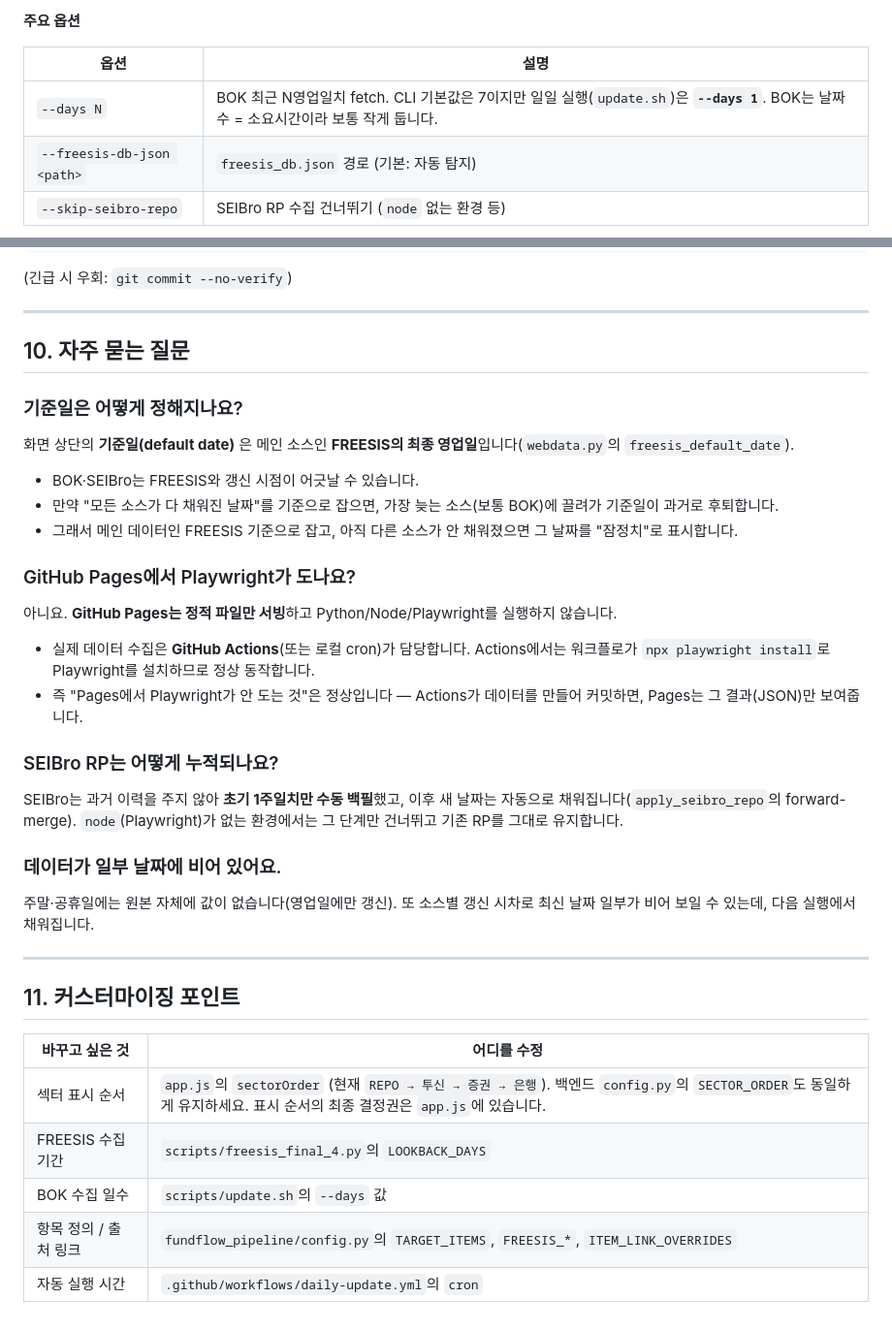
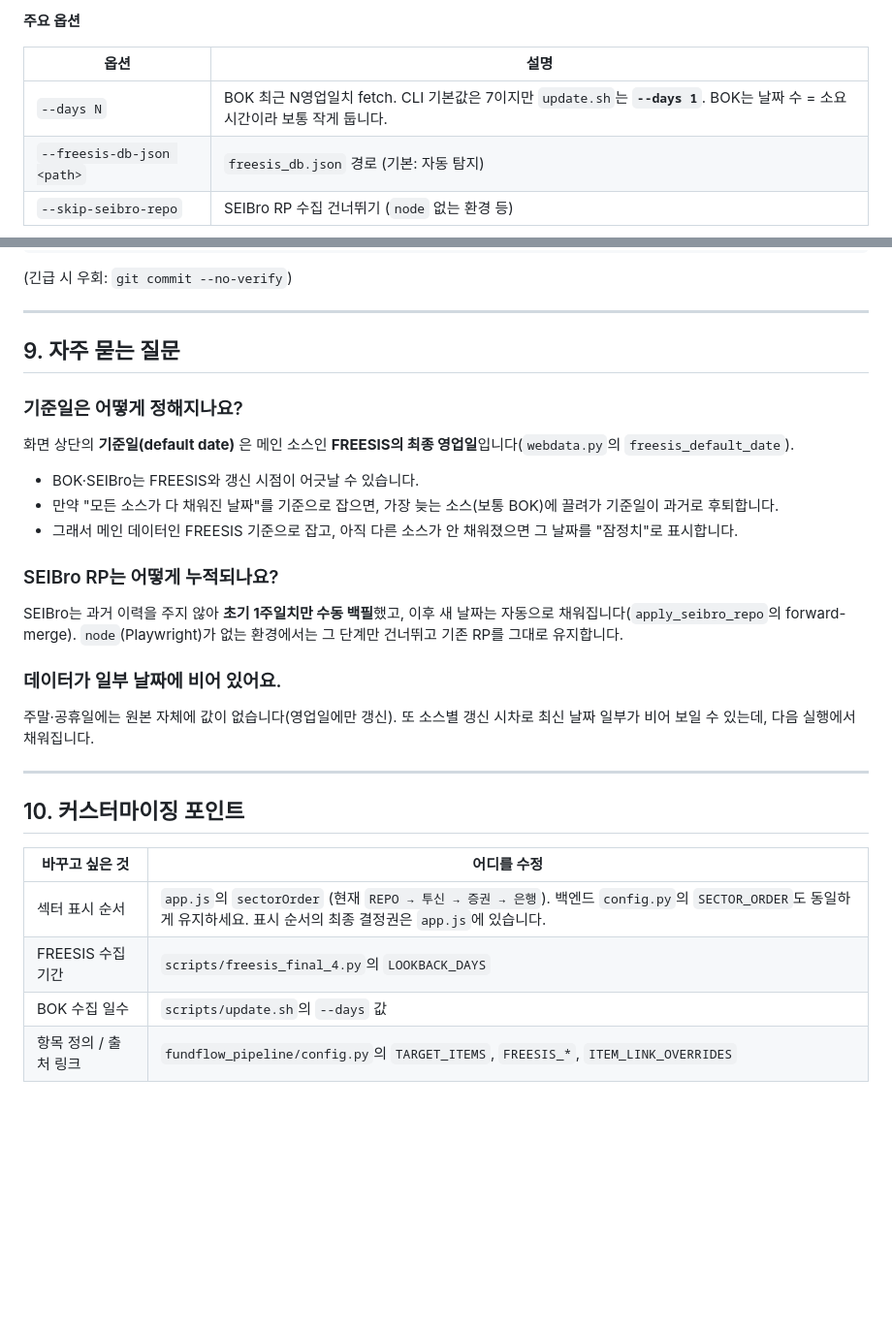
Before and after one commit to leeminhong/fundflow-dashboard, a Markdown page: README.md, 2 parts joined by grey strips. Shown at 97% size. GitHub-like rendering; blank space fills up the shorter version.

```diff
--- a/README.md
+++ b/README.md
@@ -166,7 +166,7 @@ python3 scripts/fetch_bok_market_indicator.py \
 
 | 옵션 | 설명 |
 |------|------|
-| `--days N` | BOK 최근 N영업일치 fetch. CLI 기본값은 7이지만 일일 실행(`update.sh`)은 **`--days 1`**. BOK는 날짜 수 = 소요시간이라 보통 작게 둡니다. |
+| `--days N` | BOK 최근 N영업일치 fetch. CLI 기본값은 7이지만 `update.sh`는 **`--days 1`**. BOK는 날짜 수 = 소요시간이라 보통 작게 둡니다. |
 | `--freesis-db-json <path>` | `freesis_db.json` 경로 (기본: 자동 탐지) |
 | `--skip-seibro-repo` | SEIBro RP 수집 건너뛰기 (`node` 없는 환경 등) |
 
@@ -259,7 +233,7 @@ chmod +x .git/hooks/pre-commit
 
 ---
 
-## 10. 자주 묻는 질문
+## 9. 자주 묻는 질문
 
 ### 기준일은 어떻게 정해지나요?
 
@@ -268,13 +242,6 @@ chmod +x .git/hooks/pre-commit
 - BOK·SEIBro는 FREESIS와 갱신 시점이 어긋날 수 있습니다.
 - 만약 "모든 소스가 다 채워진 날짜"를 기준으로 잡으면, 가장 늦는 소스(보통 BOK)에 끌려가 기준일이 과거로 후퇴합니다.
 - 그래서 메인 데이터인 FREESIS 기준으로 잡고, 아직 다른 소스가 안 채워졌으면 그 날짜를 "잠정치"로 표시합니다.
-
-### GitHub Pages에서 Playwright가 도나요?
-
-아니요. **GitHub Pages는 정적 파일만 서빙**하고 Python/Node/Playwright를 실행하지 않습니다.
-
-- 실제 데이터 수집은 **GitHub Actions**(또는 로컬 cron)가 담당합니다. Actions에서는 워크플로가 `npx playwright install`로 Playwright를 설치하므로 정상 동작합니다.
-- 즉 "Pages에서 Playwright가 안 도는 것"은 정상입니다 — Actions가 데이터를 만들어 커밋하면, Pages는 그 결과(JSON)만 보여줍니다.
 
 ### SEIBro RP는 어떻게 누적되나요?
 
@@ -286,7 +253,7 @@ SEIBro는 과거 이력을 주지 않아 **초기 1주일치만 수동 백필**
 
 ---
 
-## 11. 커스터마이징 포인트
+## 10. 커스터마이징 포인트
 
 | 바꾸고 싶은 것 | 어디를 수정 |
 |----------------|-------------|
@@ -294,4 +261,3 @@ SEIBro는 과거 이력을 주지 않아 **초기 1주일치만 수동 백필**
 | FREESIS 수집 기간 | `scripts/freesis_final_4.py`의 `LOOKBACK_DAYS` |
 | BOK 수집 일수 | `scripts/update.sh`의 `--days` 값 |
 | 항목 정의 / 출처 링크 | `fundflow_pipeline/config.py`의 `TARGET_ITEMS`, `FREESIS_*`, `ITEM_LINK_OVERRIDES` |
-| 자동 실행 시간 | `.github/workflows/daily-update.yml`의 `cron` |
```
Also changed, not shown: other parts of README.md (+17 -43 lines).
